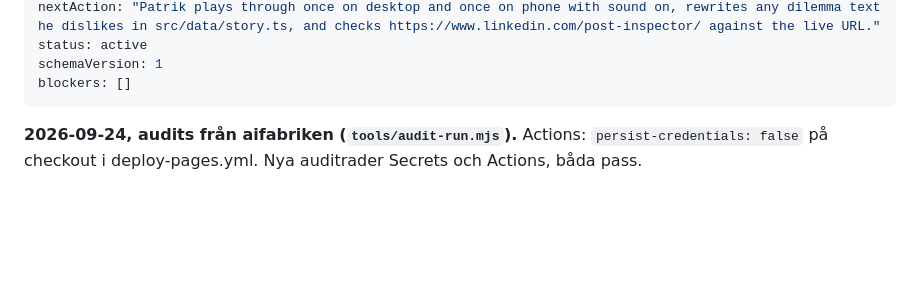
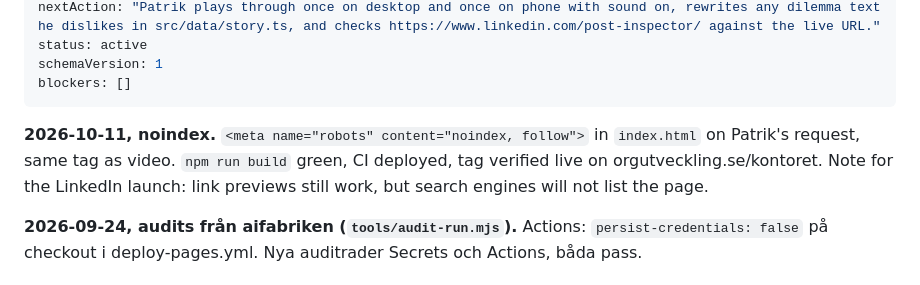
Before and after one commit to Elwyndaz/kontoret, a Markdown page: HANDOFF.md, the part around one of its changes. Rendered like a GitHub page; blank space fills up the shorter version.

Commit message:
docs: noindex på kontoret och schema
Co-Authored-By: Claude Opus 5.5 (1M context) <noreply@anthropic.com>

```diff
--- a/HANDOFF.md
+++ b/HANDOFF.md
@@ -6,6 +6,8 @@ status: active
 schemaVersion: 1
 blockers: []
 ---
+
+**2026-10-11, noindex.** `<meta name="robots" content="noindex, follow">` in `index.html` on Patrik's request, same tag as video. `npm run build` green, CI deployed, tag verified live on orgutveckling.se/kontoret. Note for the LinkedIn launch: link previews still work, but search engines will not list the page.
 
 **2026-09-24, audits från aifabriken (`tools/audit-run.mjs`).** Actions: `persist-credentials: false` på checkout i deploy-pages.yml. Nya auditrader Secrets och Actions, båda pass.
 
```
Also changed, not shown: other parts of HANDOFF.md (+1 -1 lines).
